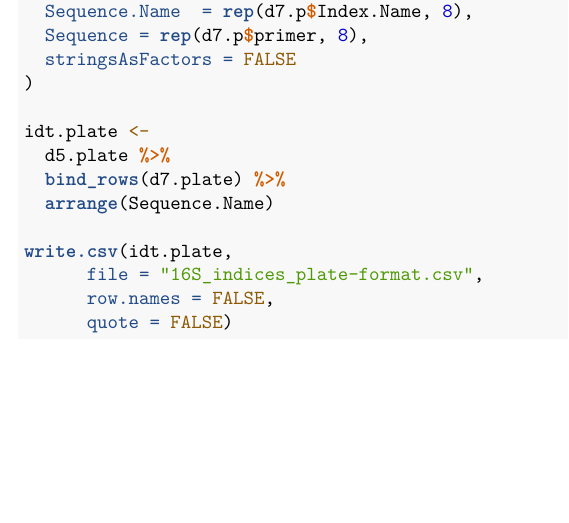
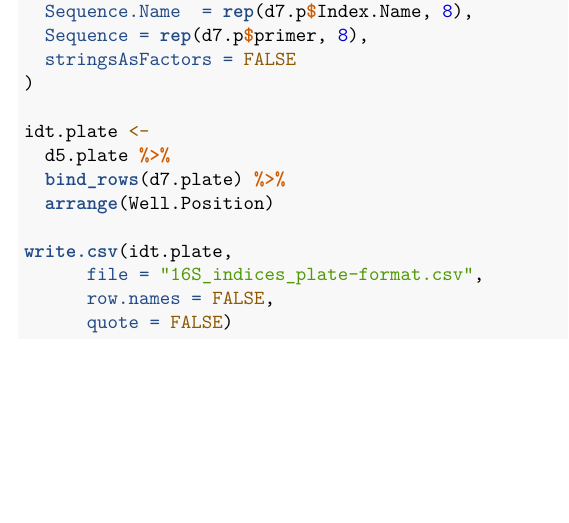
Before and after one commit to spakowiczlab/seqMethods, an R Markdown document (sequencing-primers.Rmd): part of page 2 of 2, cut so that both start at the same text. Rendered offline with R 4.5, knitr and Pandoc, then LaTeX, with nearby package versions.

Commit message:
arrange by well

```diff
--- a/sequencing-primers.Rmd
+++ b/sequencing-primers.Rmd
@@ -87,7 +87,7 @@ d7.plate <- data.frame (
 idt.plate <-
   d5.plate %>%
   bind_rows(d7.plate) %>%
-  arrange(Sequence.Name)
+  arrange(Well.Position)
 
 write.csv(idt.plate,
       file = "16S_indices_plate-format.csv",
```
